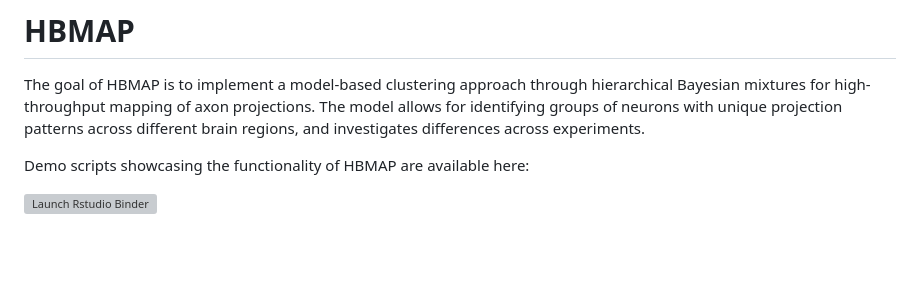
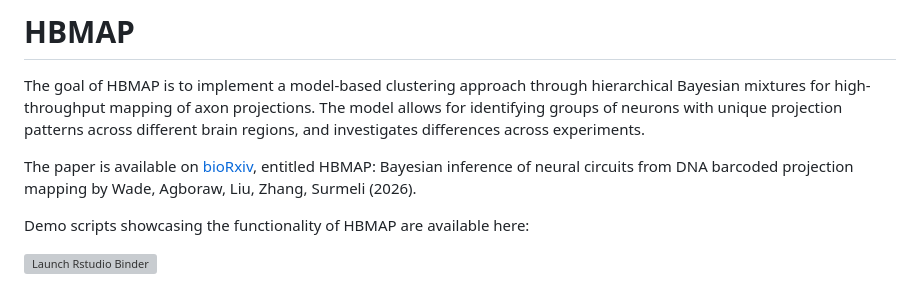
Before and after one commit to huizizhang949/HBMAP, a Markdown page: README.md, the part around the change. Rendered like a GitHub page; blank space fills up the shorter version; grey boxes are pictures that could not be loaded.

Commit message:
Update README with paper link and demo script info
Added a link to the paper on bioRxiv and updated the README.

```diff
--- a/README.md
+++ b/README.md
@@ -8,6 +8,9 @@ through hierarchical Bayesian mixtures for high-throughput mapping of
 axon projections. The model allows for identifying groups of neurons
 with unique projection patterns across different brain regions, and
 investigates differences across experiments.
+
+The paper is available on [bioRxiv](https://www.biorxiv.org/content/10.1101/2025.07.24.666115v1), entitled
+HBMAP: Bayesian inference of neural circuits from DNA barcoded projection mapping by Wade, Agboraw, Liu, Zhang, Surmeli (2026).
 
 Demo scripts showcasing the functionality of HBMAP are available here:
 
```
